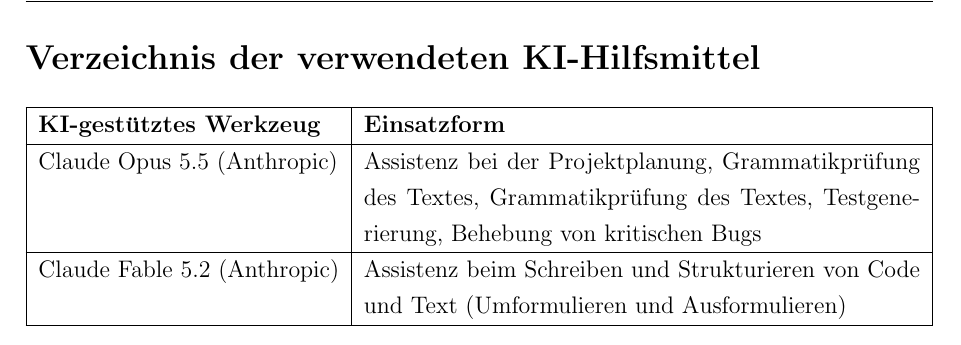
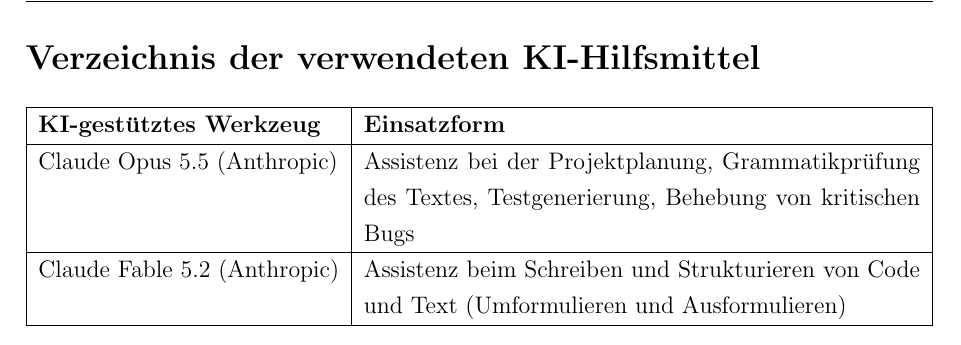
Before and after one commit to devinchris/sudoku-solver, a LaTeX document (Latex/vorlage.tex, which reads Latex/chapter/kiVerzeichnis.tex): part of page 43 of 44, cut so that both start at the same text. Compiled offline with pdfLaTeX.

Commit message:
Remove duplicate entry for Claude Opus 5.5

```diff
--- a/Latex/chapter/kiVerzeichnis.tex
+++ b/Latex/chapter/kiVerzeichnis.tex
@@ -2,7 +2,7 @@
     \hline
     \textbf{KI-gestütztes Werkzeug} & \textbf{Einsatzform} \\
     \hline
-    Claude Opus 5.5 (Anthropic) & Assistenz bei der Projektplanung, Grammatikprüfung des Textes, Grammatikprüfung des Textes, Testgenerierung, Behebung von kritischen Bugs \\
+    Claude Opus 5.5 (Anthropic) & Assistenz bei der Projektplanung, Grammatikprüfung des Textes, Testgenerierung, Behebung von kritischen Bugs \\
     \hline
     Claude Fable 5.2 (Anthropic) & Assistenz beim Schreiben und Strukturieren von Code und Text (Umformulieren und Ausformulieren) \\
     \hline
```
